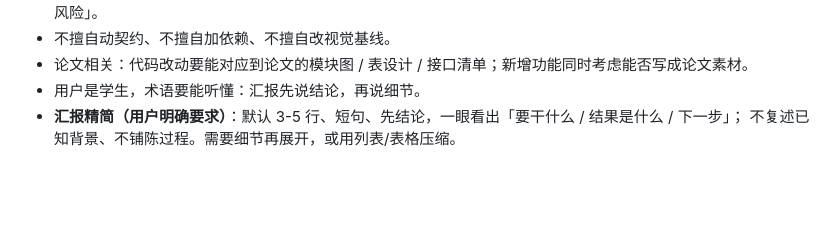
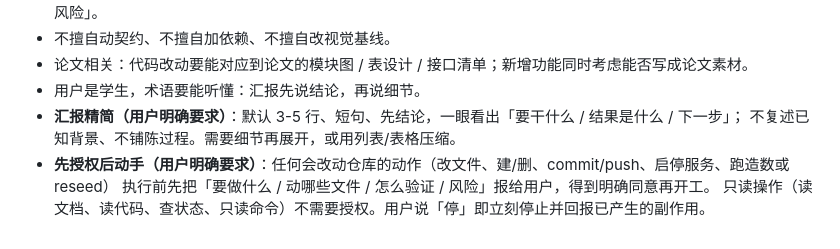
Before and after one commit to appetency1/miniapp-campusleave, a Markdown page: AGENTS.md, the part around the change. GitHub-like rendering; blank space fills up the shorter version.

Commit message:
规则补充：动手前须先报方案并经用户授权

```diff
--- a/AGENTS.md
+++ b/AGENTS.md
@@ -136,3 +136,6 @@ design/ docs/ outputs/ reviews/ archive/
 - 用户是学生，术语要能听懂：汇报先说结论，再说细节。
 - **汇报精简（用户明确要求）**：默认 3-5 行、短句、先结论，一眼看出「要干什么 / 结果是什么 / 下一步」；
   不复述已知背景、不铺陈过程。需要细节再展开，或用列表/表格压缩。
+- **先授权后动手（用户明确要求）**：任何会改动仓库的动作（改文件、建/删、commit/push、启停服务、跑造数或 reseed）
+  执行前先把「要做什么 / 动哪些文件 / 怎么验证 / 风险」报给用户，得到明确同意再开工。
+  只读操作（读文档、读代码、查状态、只读命令）不需要授权。用户说「停」即立刻停止并回报已产生的副作用。
```
